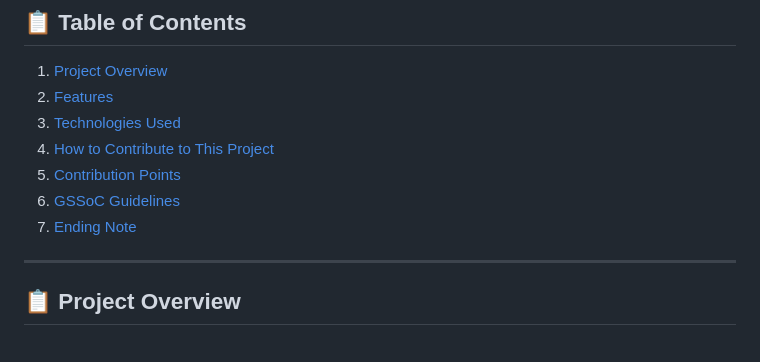
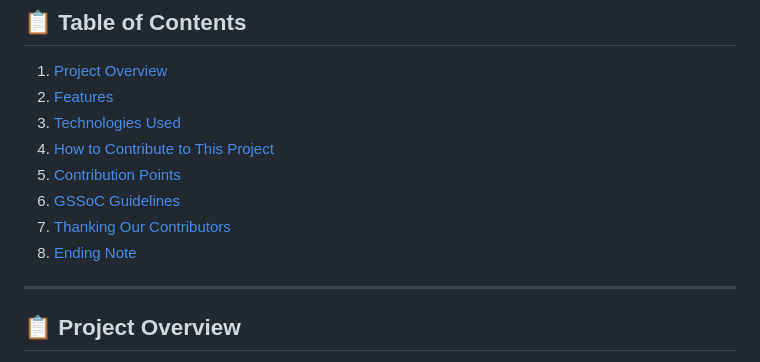
Before and after one commit to tanishaness/SPROCTOR, a Markdown page: ReadMe.md, the part around one of its changes. Drawn GitHub-style.

```diff
--- a/ReadMe.md
+++ b/ReadMe.md
@@ -10,7 +10,8 @@
 4. [How to Contribute to This Project](#how-to-contribute-to-this-project)
 5. [Contribution Points](#contribution-points)
 6. [GSSoC Guidelines](#gssoc-guidelines)
-7. [Ending Note](#ending-note)
+7. [Thanking Our Contributors](#thanking-our-contributors)
+8. [Ending Note](#ending-note)
 
 ---
 
```
Also changed, not shown: other parts of ReadMe.md (+5 -0 lines).
